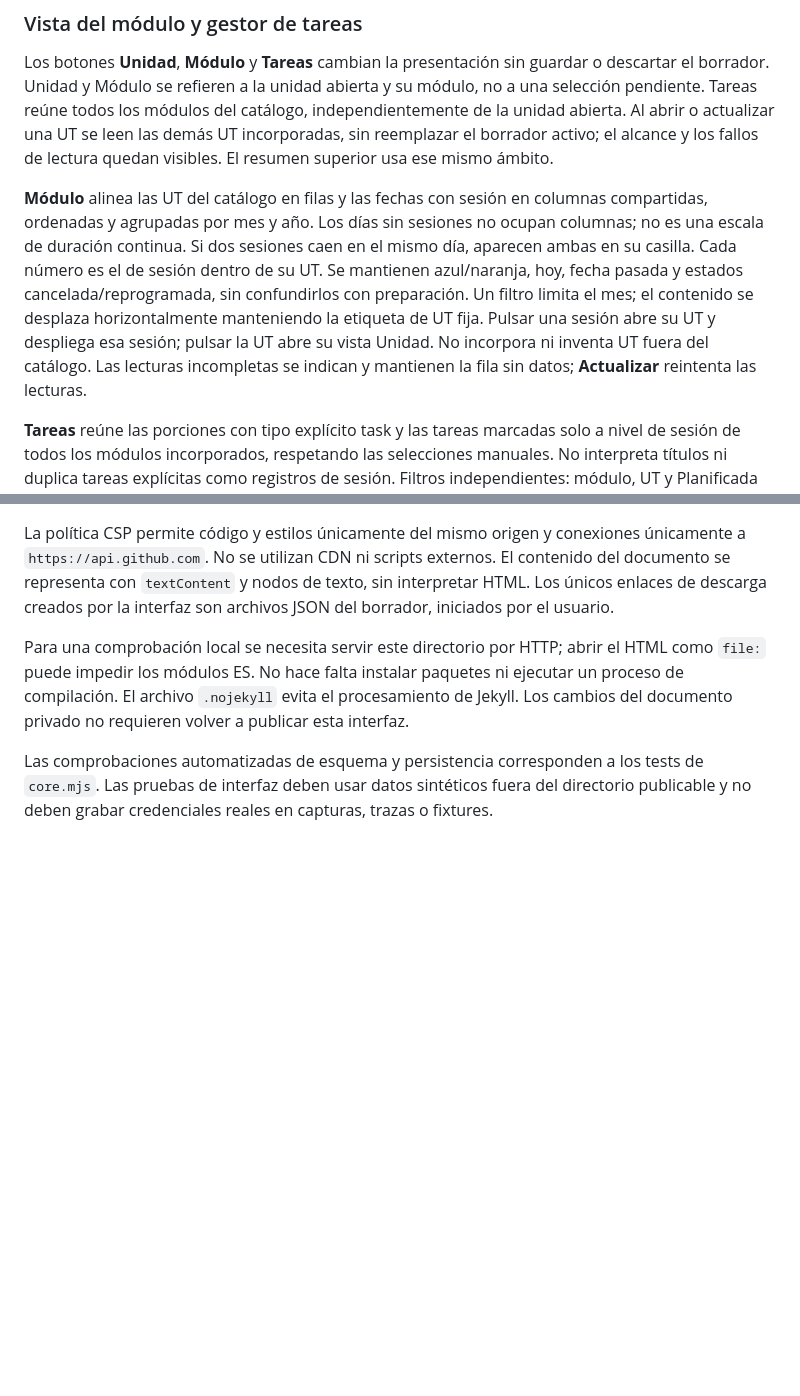
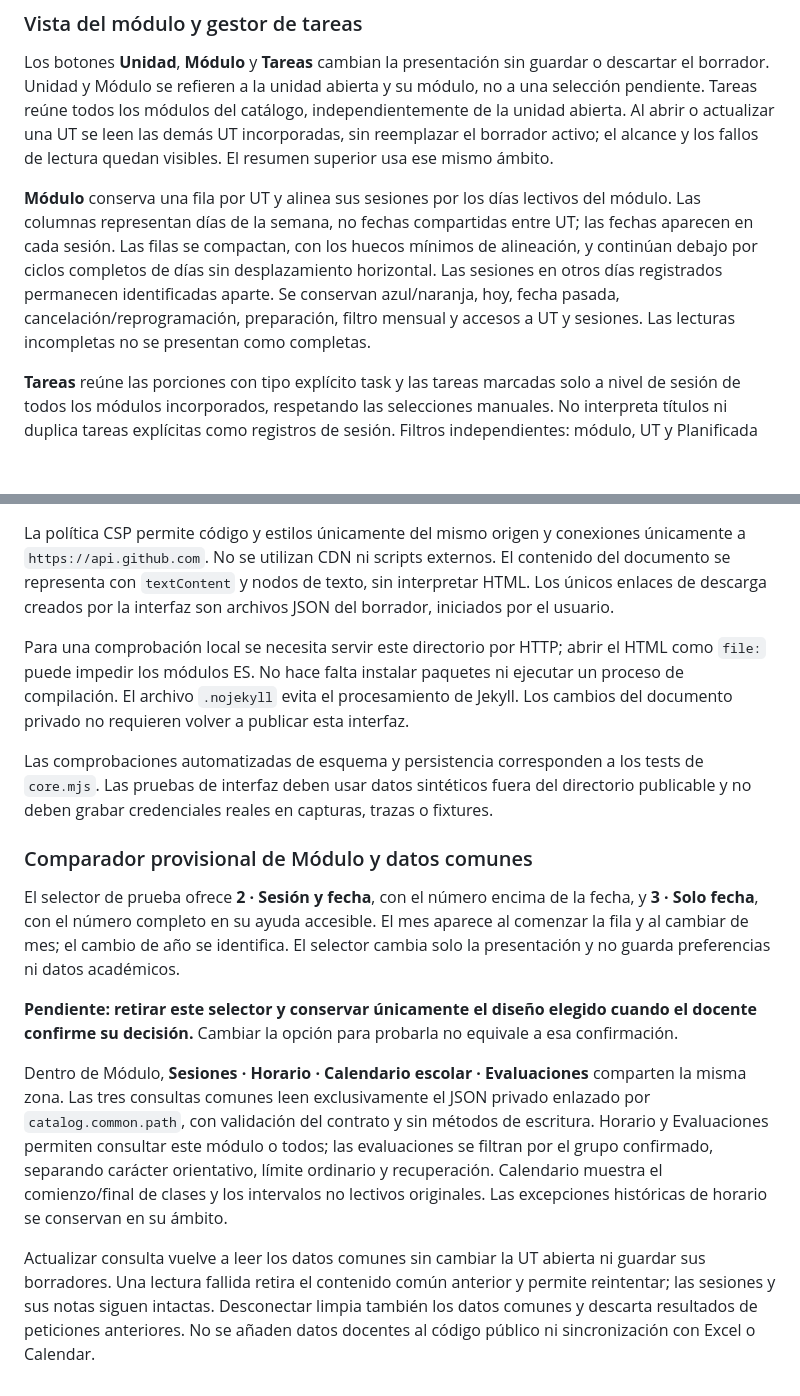
Before and after one commit to miGUITel/programacion-piloto-web, a Markdown page: README.md, 2 parts joined by grey strips. Rendered like a GitHub page; blank space fills up the shorter version.

Commit message:
Prepara vista Módulo compacta y consulta común: README.md

```diff
--- a/README.md
+++ b/README.md
@@ -79,7 +79,7 @@ El recordatorio se muestra en la sesión umbral; cuando el umbral pertenece a ot
 
 Los botones **Unidad**, **Módulo** y **Tareas** cambian la presentación sin guardar o descartar el borrador. Unidad y Módulo se refieren a la unidad abierta y su módulo, no a una selección pendiente. Tareas reúne todos los módulos del catálogo, independientemente de la unidad abierta. Al abrir o actualizar una UT se leen las demás UT incorporadas, sin reemplazar el borrador activo; el alcance y los fallos de lectura quedan visibles. El resumen superior usa ese mismo ámbito.
 
-**Módulo** alinea las UT del catálogo en filas y las fechas con sesión en columnas compartidas, ordenadas y agrupadas por mes y año. Los días sin sesiones no ocupan columnas; no es una escala de duración continua. Si dos sesiones caen en el mismo día, aparecen ambas en su casilla. Cada número es el de sesión dentro de su UT. Se mantienen azul/naranja, hoy, fecha pasada y estados cancelada/reprogramada, sin confundirlos con preparación. Un filtro limita el mes; el contenido se desplaza horizontalmente manteniendo la etiqueta de UT fija. Pulsar una sesión abre su UT y despliega esa sesión; pulsar la UT abre su vista Unidad. No incorpora ni inventa UT fuera del catálogo. Las lecturas incompletas se indican y mantienen la fila sin datos; **Actualizar** reintenta las lecturas.
+**Módulo** conserva una fila por UT y alinea sus sesiones por los días lectivos del módulo. Las columnas representan días de la semana, no fechas compartidas entre UT; las fechas aparecen en cada sesión. Las filas se compactan, con los huecos mínimos de alineación, y continúan debajo por ciclos completos de días sin desplazamiento horizontal. Las sesiones en otros días registrados permanecen identificadas aparte. Se conservan azul/naranja, hoy, fecha pasada, cancelación/reprogramación, preparación, filtro mensual y accesos a UT y sesiones. Las lecturas incompletas no se presentan como completas.
 
 **Tareas** reúne las porciones con tipo explícito task y las tareas marcadas solo a nivel de sesión de todos los módulos incorporados, respetando las selecciones manuales. No interpreta títulos ni duplica tareas explícitas como registros de sesión. Filtros independientes: módulo, UT y Planificada (por presentar), Presentada, Por corregir o Corregida. Por corregir se ordena por aviso; Planificada, por sesión; los demás, por entrega o sesión. Las tareas canceladas/reprogramadas siguen accesibles sin borrar su seguimiento. La lista advierte si faltan lecturas y no incluye UT todavía no incorporadas. **Actualizar tareas** vuelve a leer las otras UT, sin descartar el borrador activo.
 
@@ -355,3 +355,14 @@ La política CSP permite código y estilos únicamente del mismo origen y conexi
 Para una comprobación local se necesita servir este directorio por HTTP; abrir el HTML como `file:` puede impedir los módulos ES. No hace falta instalar paquetes ni ejecutar un proceso de compilación. El archivo `.nojekyll` evita el procesamiento de Jekyll. Los cambios del documento privado no requieren volver a publicar esta interfaz.
 
 Las comprobaciones automatizadas de esquema y persistencia corresponden a los tests de `core.mjs`. Las pruebas de interfaz deben usar datos sintéticos fuera del directorio publicable y no deben grabar credenciales reales en capturas, trazas o fixtures.
+
+
+### Comparador provisional de Módulo y datos comunes
+
+El selector de prueba ofrece **2 · Sesión y fecha**, con el número encima de la fecha, y **3 · Solo fecha**, con el número completo en su ayuda accesible. El mes aparece al comenzar la fila y al cambiar de mes; el cambio de año se identifica. El selector cambia solo la presentación y no guarda preferencias ni datos académicos.
+
+**Pendiente: retirar este selector y conservar únicamente el diseño elegido cuando el docente confirme su decisión.** Cambiar la opción para probarla no equivale a esa confirmación.
+
+Dentro de Módulo, **Sesiones · Horario · Calendario escolar · Evaluaciones** comparten la misma zona. Las tres consultas comunes leen exclusivamente el JSON privado enlazado por `catalog.common.path`, con validación del contrato y sin métodos de escritura. Horario y Evaluaciones permiten consultar este módulo o todos; las evaluaciones se filtran por el grupo confirmado, separando carácter orientativo, límite ordinario y recuperación. Calendario muestra el comienzo/final de clases y los intervalos no lectivos originales. Las excepciones históricas de horario se conservan en su ámbito.
+
+Actualizar consulta vuelve a leer los datos comunes sin cambiar la UT abierta ni guardar sus borradores. Una lectura fallida retira el contenido común anterior y permite reintentar; las sesiones y sus notas siguen intactas. Desconectar limpia también los datos comunes y descarta resultados de peticiones anteriores. No se añaden datos docentes al código público ni sincronización con Excel o Calendar.
```
